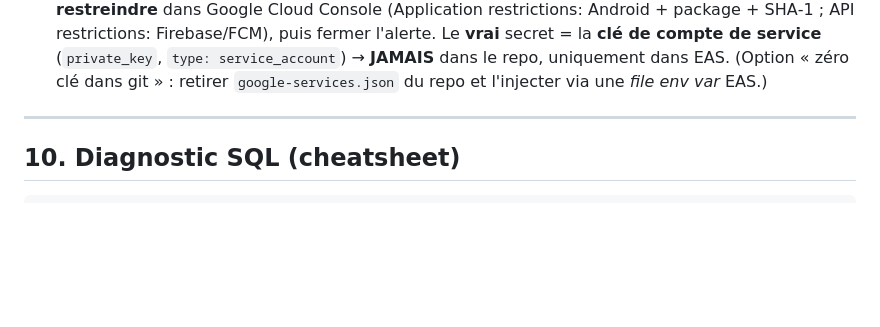
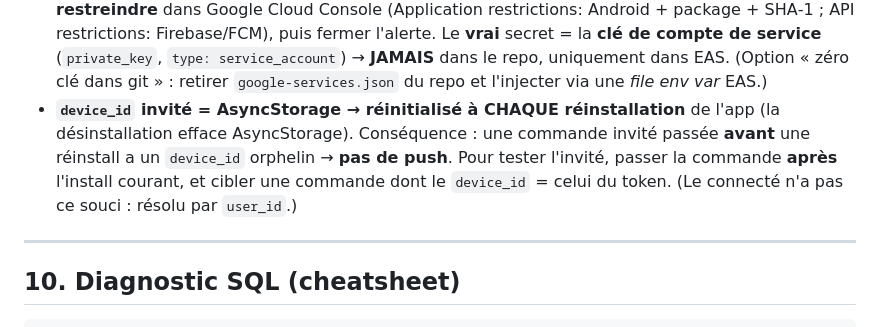
Before and after one commit to KhalilSnaake/lumoo-1.2, a Markdown page: docs/notifications-playbook.md, the part around the change. Rendered like a GitHub page; blank space fills up the shorter version.

Commit message:
docs(notif): piège device_id invité réinitialisé à la réinstallation (AsyncStorage)
Co-Authored-By: Claude Opus 4.8 (1M context) <noreply@anthropic.com>

```diff
--- a/docs/notifications-playbook.md
+++ b/docs/notifications-playbook.md
@@ -174,6 +174,7 @@ npx expo install expo-notifications expo-dev-client    # (+ expo-device, expo-co
 - **EAS env « development »** souvent vide → l'app dev ne se connecte à rien. Le profil **preview** charge mieux les env vars (selon config).
 - **Monorepo npm** : ajouter la dépendance dans `package.json` + **`npm install` à la racine** (pas `npm install <pkg>` dans le sous-dossier, ça casse `node_modules/.bin`).
 - **GitHub « secret detected » sur `google-services.json`** : c'est l'**API key Android** (`AIzaSy…`). **Faible risque** — elle est embarquée dans chaque APK, ce n'est pas un vrai secret. Fix = la **restreindre** dans Google Cloud Console (Application restrictions: Android + package + SHA‑1 ; API restrictions: Firebase/FCM), puis fermer l'alerte. Le **vrai** secret = la **clé de compte de service** (`private_key`, `type: service_account`) → **JAMAIS** dans le repo, uniquement dans EAS. (Option « zéro clé dans git » : retirer `google-services.json` du repo et l'injecter via une *file env var* EAS.)
+- **`device_id` invité = AsyncStorage → réinitialisé à CHAQUE réinstallation** de l'app (la désinstallation efface AsyncStorage). Conséquence : une commande invité passée **avant** une réinstall a un `device_id` orphelin → **pas de push**. Pour tester l'invité, passer la commande **après** l'install courant, et cibler une commande dont le `device_id` = celui du token. (Le connecté n'a pas ce souci : résolu par `user_id`.)
 
 ---
 
```
